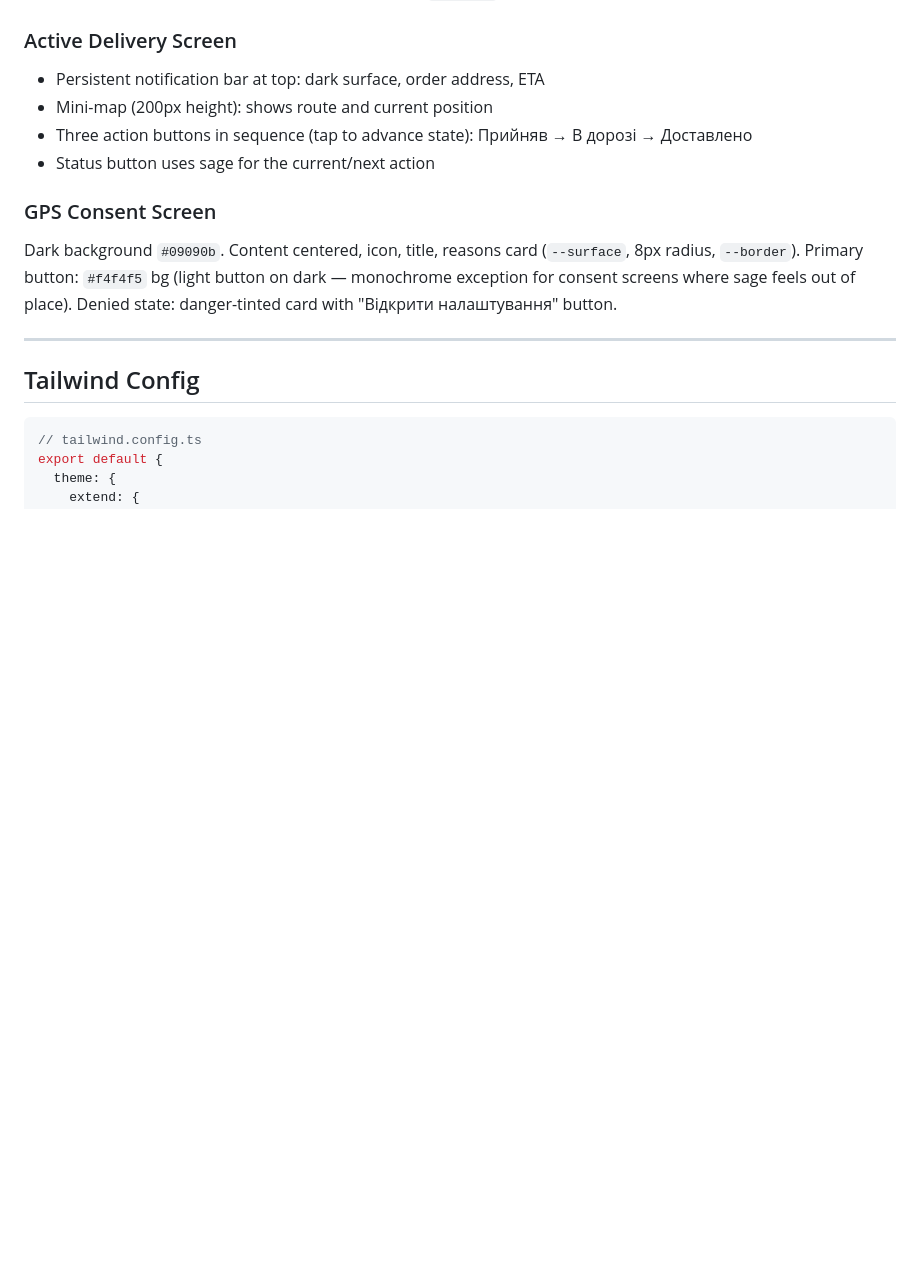
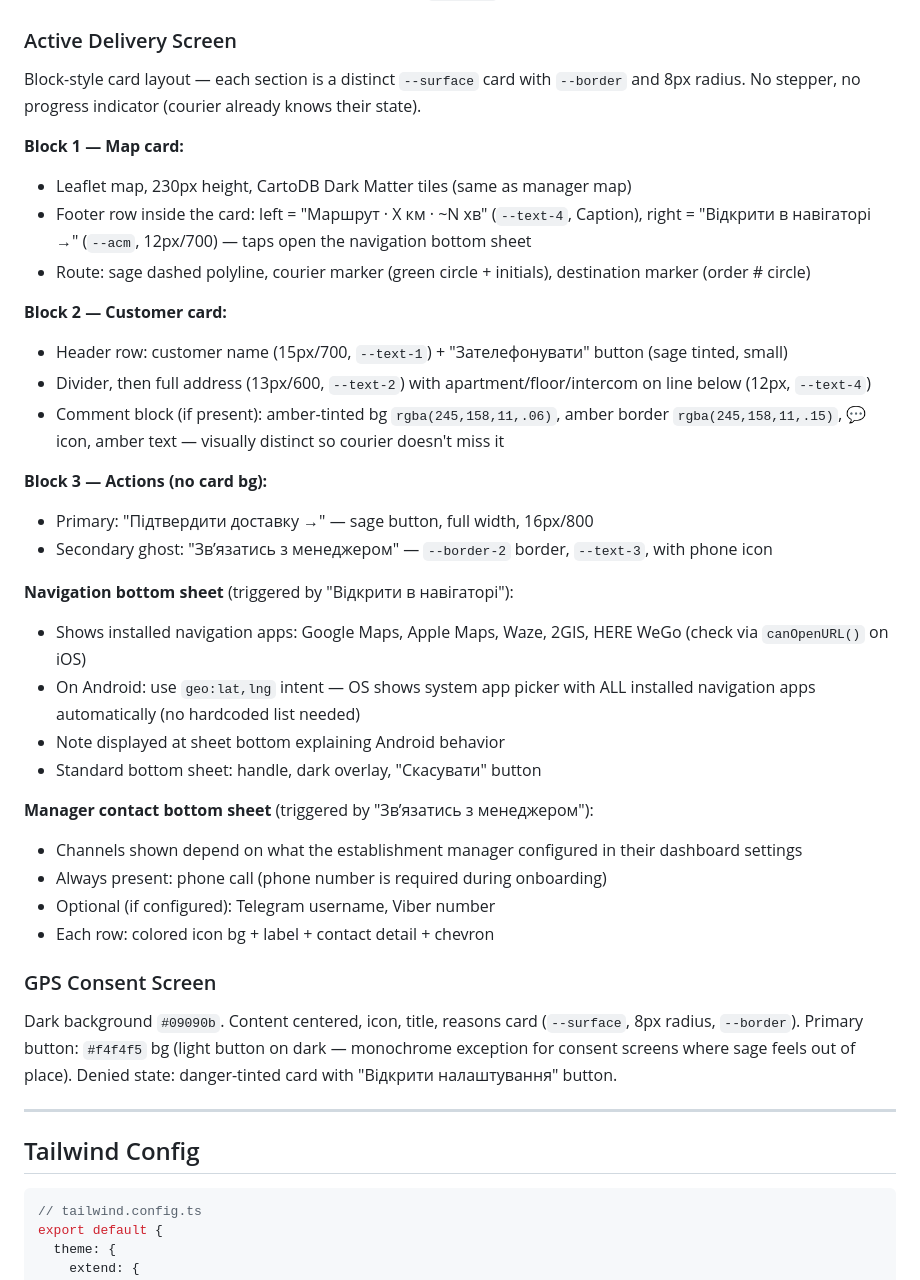
Before and after one commit to RicieriF/ownfleet, a Markdown page: DESIGN.md, the part around the change. Rendered like a GitHub page; blank space fills up the shorter version.

Commit message:
docs: update Active Delivery Screen spec in DESIGN.md
Replace outdated stepper/3-button pattern with finalized block-style
card layout: map card + customer card + actions. Document navigation
bottom sheet (iOS canOpenURL / Android geo: intent), customer card
anatomy (address details, amber comment block), and manager contact
bottom sheet with configurable channels per establishment.

Co-Authored-By: Claude Sonnet 4.6 <noreply@anthropic.com>

```diff
--- a/DESIGN.md
+++ b/DESIGN.md
@@ -450,10 +450,33 @@ Camera viewfinder full-screen with:
 
 ### Active Delivery Screen
 
-- Persistent notification bar at top: dark surface, order address, ETA
-- Mini-map (200px height): shows route and current position
-- Three action buttons in sequence (tap to advance state): Прийняв → В дорозі → Доставлено
-- Status button uses sage for the current/next action
+Block-style card layout — each section is a distinct `--surface` card with `--border` and 8px radius. No stepper, no progress indicator (courier already knows their state).
+
+**Block 1 — Map card:**
+- Leaflet map, 230px height, CartoDB Dark Matter tiles (same as manager map)
+- Footer row inside the card: left = "Маршрут · X км · ~N хв" (`--text-4`, Caption), right = "Відкрити в навігаторі →" (`--acm`, 12px/700) — taps open the navigation bottom sheet
+- Route: sage dashed polyline, courier marker (green circle + initials), destination marker (order # circle)
+
+**Block 2 — Customer card:**
+- Header row: customer name (15px/700, `--text-1`) + "Зателефонувати" button (sage tinted, small)
+- Divider, then full address (13px/600, `--text-2`) with apartment/floor/intercom on line below (12px, `--text-4`)
+- Comment block (if present): amber-tinted bg `rgba(245,158,11,.06)`, amber border `rgba(245,158,11,.15)`, 💬 icon, amber text — visually distinct so courier doesn't miss it
+
+**Block 3 — Actions (no card bg):**
+- Primary: "Підтвердити доставку →" — sage button, full width, 16px/800
+- Secondary ghost: "Звʼязатись з менеджером" — `--border-2` border, `--text-3`, with phone icon
+
+**Navigation bottom sheet** (triggered by "Відкрити в навігаторі"):
+- Shows installed navigation apps: Google Maps, Apple Maps, Waze, 2GIS, HERE WeGo (check via `canOpenURL()` on iOS)
+- On Android: use `geo:lat,lng` intent — OS shows system app picker with ALL installed navigation apps automatically (no hardcoded list needed)
+- Note displayed at sheet bottom explaining Android behavior
+- Standard bottom sheet: handle, dark overlay, "Скасувати" button
+
+**Manager contact bottom sheet** (triggered by "Звʼязатись з менеджером"):
+- Channels shown depend on what the establishment manager configured in their dashboard settings
+- Always present: phone call (phone number is required during onboarding)
+- Optional (if configured): Telegram username, Viber number
+- Each row: colored icon bg + label + contact detail + chevron
 
 ### GPS Consent Screen
 
```
